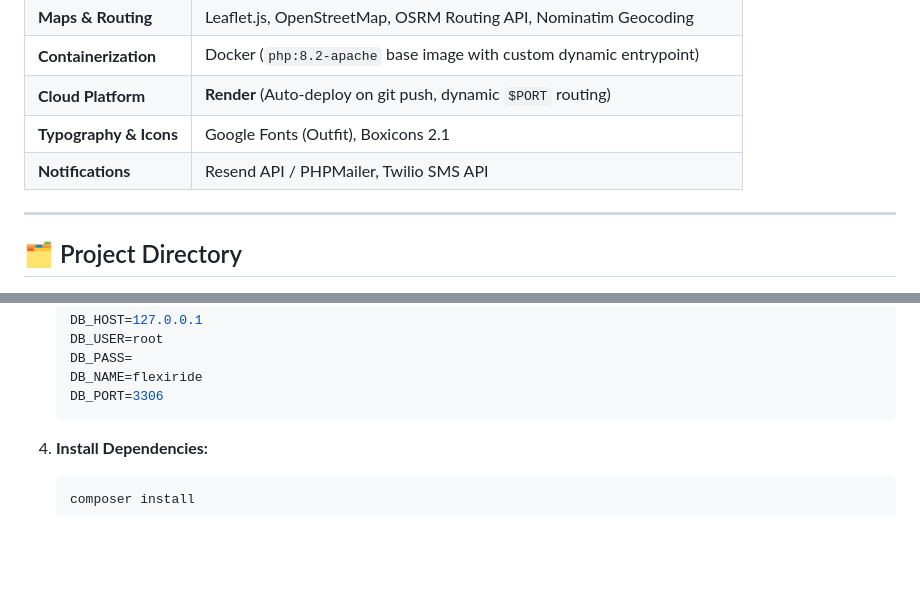
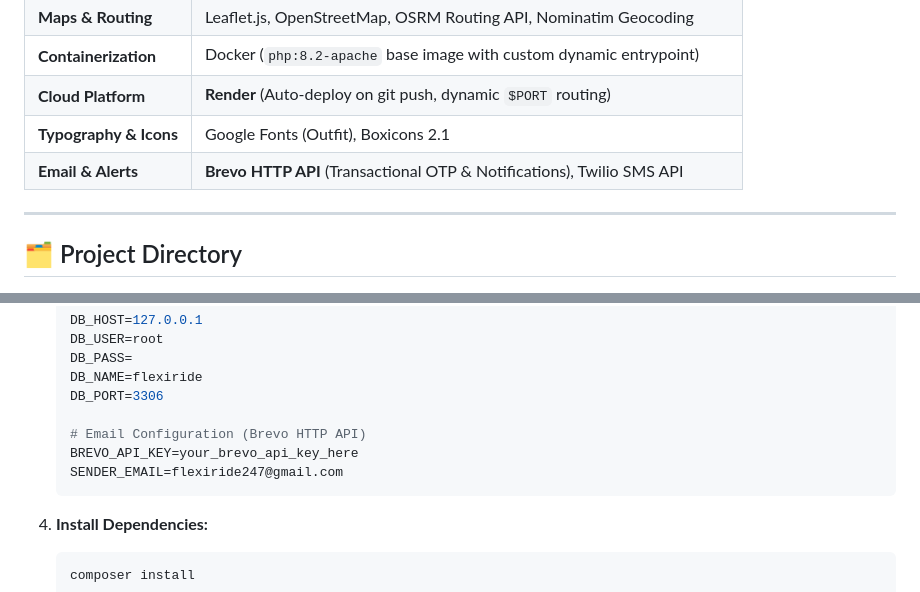
Before and after one commit to aravindkona18090/flexiride, a Markdown page: readme.md, 2 parts joined by grey strips. Drawn GitHub-style; blank space fills up the shorter version.

Commit message:
docs: correct email provider to Brevo HTTP API in README

````diff
--- a/readme.md
+++ b/readme.md
@@ -79,7 +79,7 @@ The platform is deployed globally on **Render** with dynamic port management, ze
 | **Containerization** | Docker (`php:8.2-apache` base image with custom dynamic entrypoint) |
 | **Cloud Platform** | **Render** (Auto-deploy on git push, dynamic `$PORT` routing) |
 | **Typography & Icons**| Google Fonts (Outfit), Boxicons 2.1 |
-| **Notifications** | Resend API / PHPMailer, Twilio SMS API |
+| **Email & Alerts** | **Brevo HTTP API** (Transactional OTP & Notifications), Twilio SMS API |
 
 ---
 
@@ -151,6 +151,10 @@ FlexiRide/
    DB_PASS=
    DB_NAME=flexiride
    DB_PORT=3306
+
+   # Email Configuration (Brevo HTTP API)
+   BREVO_API_KEY=your_brevo_api_key_here
+   SENDER_EMAIL=flexiride247@gmail.com
    ```
 
 4. **Install Dependencies:**
````
